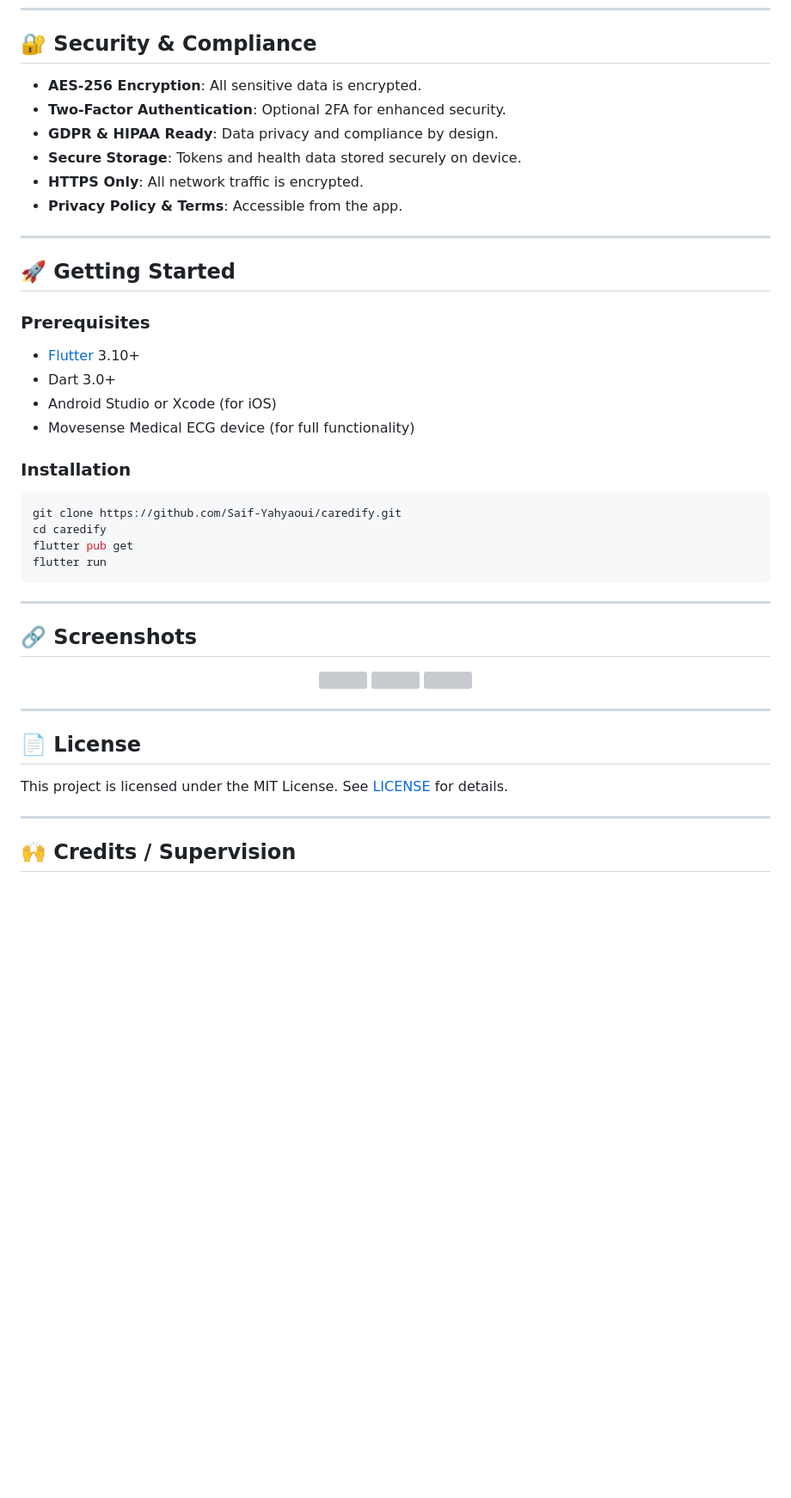
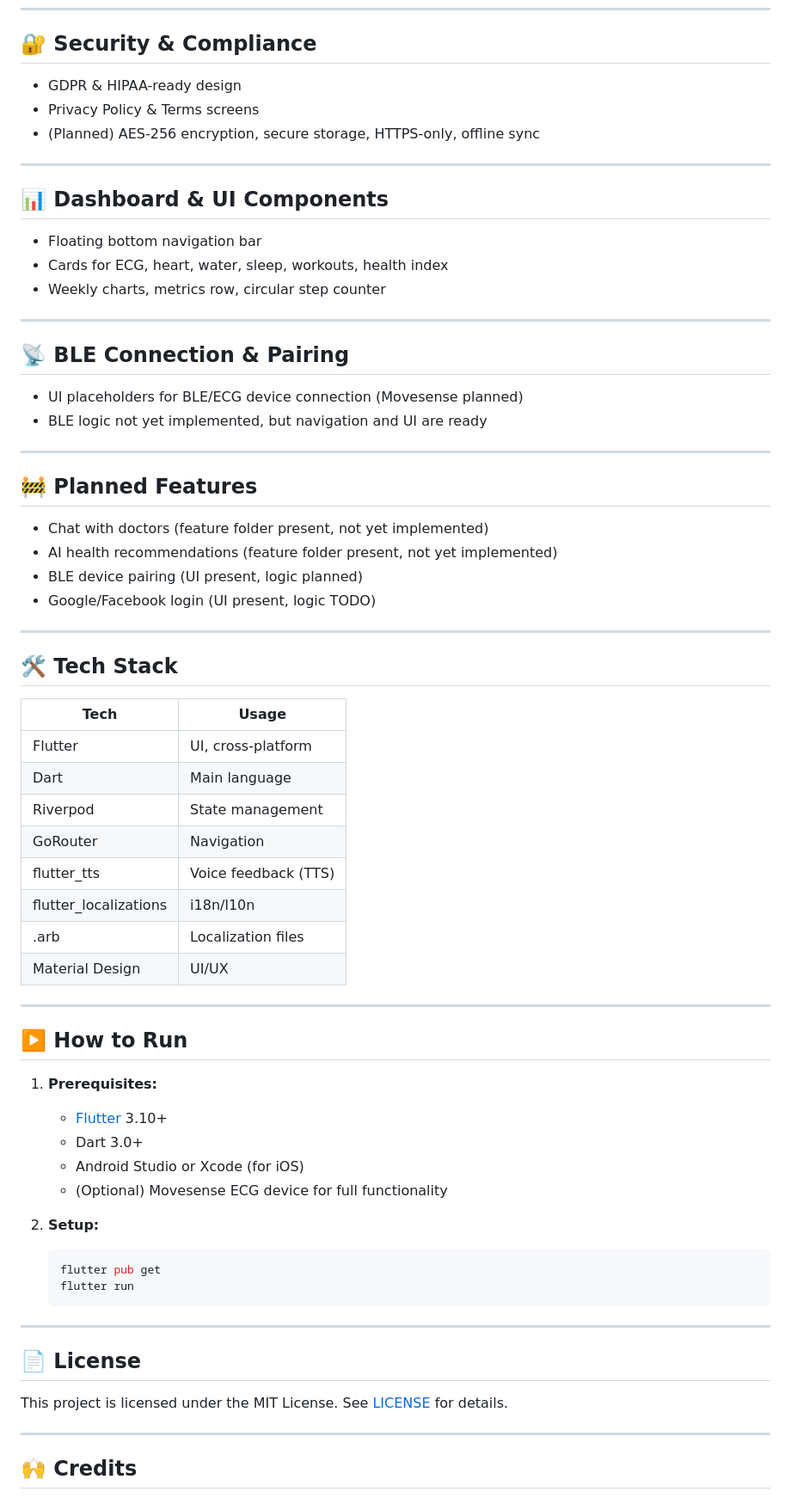
Before and after one commit to Saif-Yahyaoui/caredify, a Markdown page: README.md, the part around one of its changes. Shown at 86% size. Rendered like a GitHub page; blank space fills up the shorter version; grey boxes are pictures that could not be loaded.

````diff
--- a/README.md
+++ b/README.md
@@ -80,42 +63,64 @@ CAREDIFY is an innovative telehealth app for patients at risk of heart failure.
 
 ## 🔐 Security & Compliance
 
-- **AES-256 Encryption**: All sensitive data is encrypted.
-- **Two-Factor Authentication**: Optional 2FA for enhanced security.
-- **GDPR & HIPAA Ready**: Data privacy and compliance by design.
-- **Secure Storage**: Tokens and health data stored securely on device.
-- **HTTPS Only**: All network traffic is encrypted.
-- **Privacy Policy & Terms**: Accessible from the app.
+- GDPR & HIPAA-ready design
+- Privacy Policy & Terms screens
+- (Planned) AES-256 encryption, secure storage, HTTPS-only, offline sync
 
 ---
 
-## 🚀 Getting Started
+## 📊 Dashboard & UI Components
 
-### Prerequisites
-
-- [Flutter](https://flutter.dev/) 3.10+
-- Dart 3.0+
-- Android Studio or Xcode (for iOS)
-- Movesense Medical ECG device (for full functionality)
-
-### Installation
-
-```bash
-git clone https://github.com/Saif-Yahyaoui/caredify.git
-cd caredify
-flutter pub get
-flutter run
-```
+- Floating bottom navigation bar
+- Cards for ECG, heart, water, sleep, workouts, health index
+- Weekly charts, metrics row, circular step counter
 
 ---
 
-## 🔗 Screenshots
+## 📡 BLE Connection & Pairing
 
-<p align="center">
-  <img src="assets/images/dashboard_light.png" width="200"/>
-  <img src="assets/images/dashboard_dark.png" width="200"/>
-  <img src="assets/images/login.png" width="200"/>
-</p>
+- UI placeholders for BLE/ECG device connection (Movesense planned)
+- BLE logic not yet implemented, but navigation and UI are ready
+
+---
+
+## 🚧 Planned Features
+
+- Chat with doctors (feature folder present, not yet implemented)
+- AI health recommendations (feature folder present, not yet implemented)
+- BLE device pairing (UI present, logic planned)
+- Google/Facebook login (UI present, logic TODO)
+
+---
+
+## 🛠️ Tech Stack
+
+| Tech                   | Usage                        |
+|------------------------|-----------------------------|
+| Flutter                | UI, cross-platform           |
+| Dart                   | Main language                |
+| Riverpod               | State management             |
+| GoRouter               | Navigation                   |
+| flutter_tts            | Voice feedback (TTS)         |
+| flutter_localizations  | i18n/l10n                    |
+| .arb                   | Localization files           |
+| Material Design        | UI/UX                        |
+
+---
+
+## ▶️ How to Run
+
+1. **Prerequisites:**
+   - [Flutter](https://flutter.dev/) 3.10+
+   - Dart 3.0+
+   - Android Studio or Xcode (for iOS)
+   - (Optional) Movesense ECG device for full functionality
+
+2. **Setup:**
+   ```bash
+   flutter pub get
+   flutter run
+   ```
 
 ---
 
@@ -125,5 +130,5 @@ This project is licensed under the MIT License. See [LICENSE](LICENSE) for detai
 
 ---
 
-## 🙌 Credits / Supervision
+## 🙌 Credits
 
````
Also changed, not shown: other parts of README.md (+51 -52 lines).
